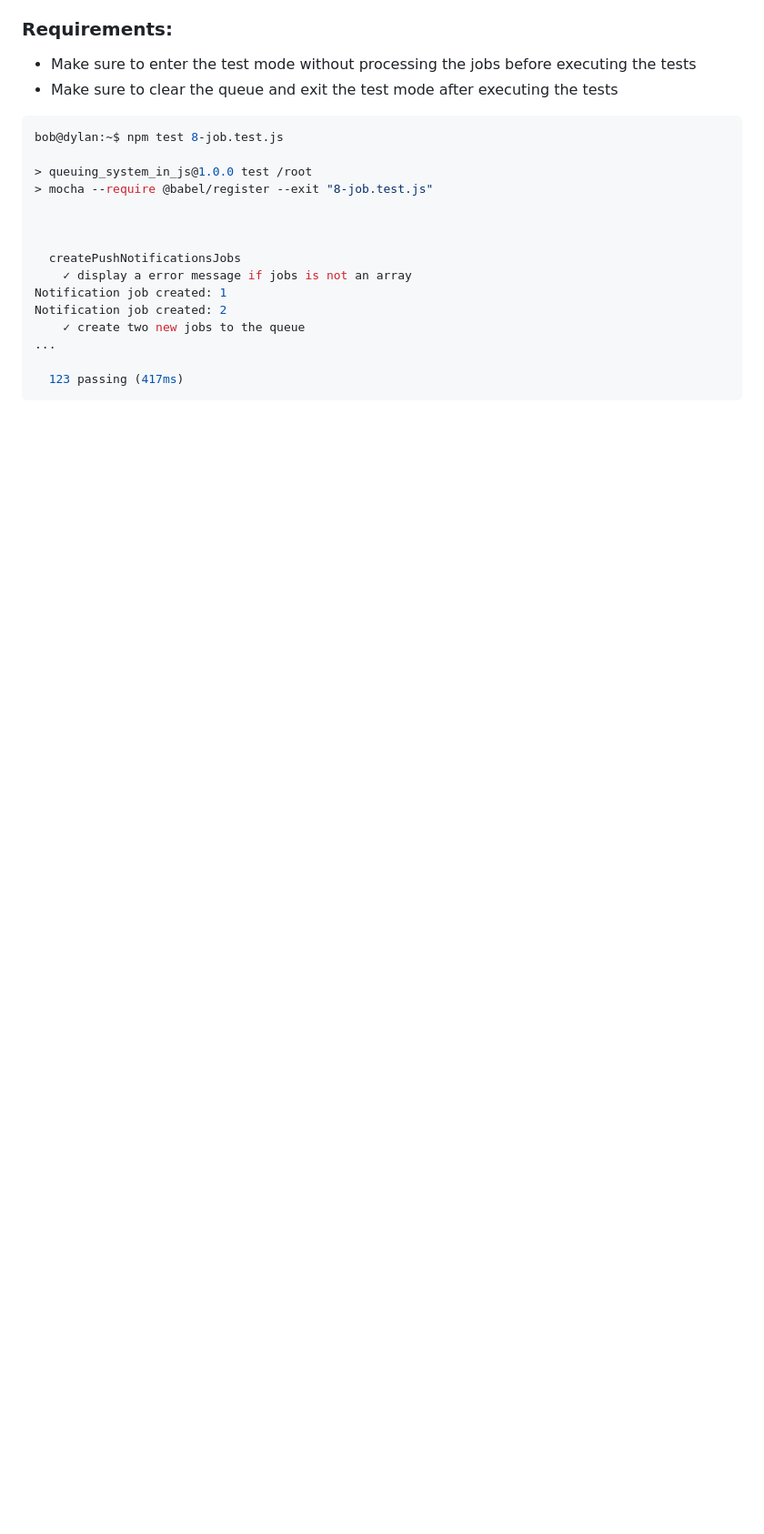
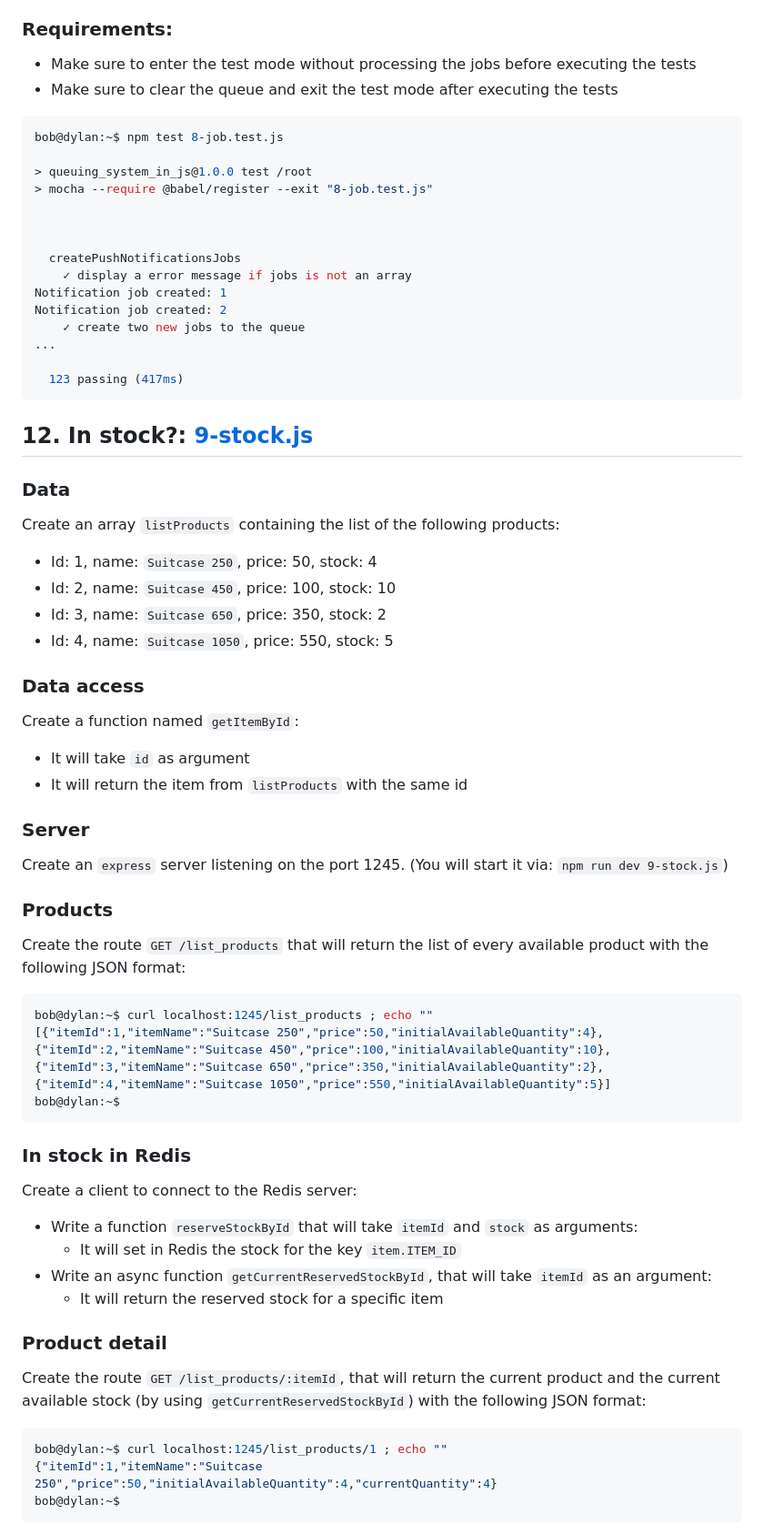
Before and after one commit to elyse502/alx-backend, a Markdown page: 0x03-queuing_system_in_js/README.md, the part around one of its changes. Shown at 91% size. Drawn GitHub-style; blank space fills up the shorter version.

````diff
--- a/0x03-queuing_system_in_js/README.md
+++ b/0x03-queuing_system_in_js/README.md
@@ -700,3 +700,48 @@ Notification job created: 2
 
   123 passing (417ms)
 ```
+
+## 12. In stock?: [9-stock.js](9-stock.js)
+### Data
+Create an array `listProducts` containing the list of the following products:
+
+* Id: 1, name: `Suitcase 250`, price: 50, stock: 4
+* Id: 2, name: `Suitcase 450`, price: 100, stock: 10
+* Id: 3, name: `Suitcase 650`, price: 350, stock: 2
+* Id: 4, name: `Suitcase 1050`, price: 550, stock: 5
+
+### Data access
+Create a function named `getItemById`:
+
+* It will take `id` as argument
+* It will return the item from `listProducts` with the same id
+
+### Server
+Create an `express` server listening on the port 1245. (You will start it via: `npm run dev 9-stock.js`)
+
+### Products
+Create the route `GET /list_products` that will return the list of every available product with the following JSON format:
+
+```groovy
+bob@dylan:~$ curl localhost:1245/list_products ; echo ""
+[{"itemId":1,"itemName":"Suitcase 250","price":50,"initialAvailableQuantity":4},{"itemId":2,"itemName":"Suitcase 450","price":100,"initialAvailableQuantity":10},{"itemId":3,"itemName":"Suitcase 650","price":350,"initialAvailableQuantity":2},{"itemId":4,"itemName":"Suitcase 1050","price":550,"initialAvailableQuantity":5}]
+bob@dylan:~$
+```
+
+### In stock in Redis
+Create a client to connect to the Redis server:
+
+* Write a function `reserveStockById` that will take `itemId` and `stock` as arguments:
+  * It will set in Redis the stock for the key `item.ITEM_ID`
+* Write an async function `getCurrentReservedStockById`, that will take `itemId` as an argument:
+  * It will return the reserved stock for a specific item
+
+### Product detail
+Create the route `GET /list_products/:itemId`, that will return the current product and the current available stock (by using `getCurrentReservedStockById`) with the following JSON format:
+
+```groovy
+bob@dylan:~$ curl localhost:1245/list_products/1 ; echo ""
+{"itemId":1,"itemName":"Suitcase 250","price":50,"initialAvailableQuantity":4,"currentQuantity":4}
+bob@dylan:~$
+```
+
````
Also changed, not shown: other parts of 0x03-queuing_system_in_js/README.md (+35 -0 lines).
